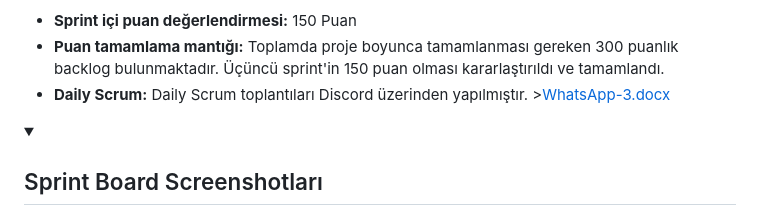
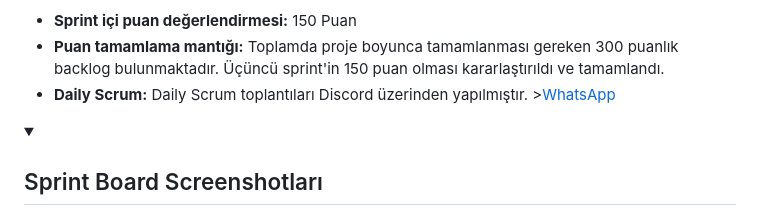
Before and after one commit to Raupeex/duygudas, a Markdown page: README.md, the part around the change. Drawn GitHub-style; folded sections open.

```diff
--- a/README.md
+++ b/README.md
@@ -150,7 +150,7 @@ https://github.com/user-attachments/assets/0c2ceabd-18c2-491b-866b-4b6c96534ea6
 Bu sprintte, Duygudaş uygulaması için misafir kullanıcı deneyimini geliştirmeye ve kullanıcı yönetimi altyapısını güçlendirmeye odaklandık. Ayrıca, sohbet botu ve sesli komut gibi yeni özellikler ekleyerek kullanıcı etkileşimini artırdık.
 - **Sprint içi puan değerlendirmesi:** 150 Puan
 - **Puan tamamlama mantığı:** Toplamda proje boyunca tamamlanması gereken 300 puanlık backlog bulunmaktadır. Üçüncü sprint'in 150 puan olması kararlaştırıldı ve tamamlandı.
-- **Daily Scrum:** Daily Scrum toplantıları Discord üzerinden yapılmıştır. >[WhatsApp-3.docx](https://github.com/user-attachments/files/16472949/WhatsApp-3.docx)
+- **Daily Scrum:** Daily Scrum toplantıları Discord üzerinden yapılmıştır. >[WhatsApp](https://github.com/user-attachments/files/16472949/WhatsApp-3.docx)
 
  <details>
 <summary><h2>Sprint Board Screenshotları</h2></summary>
```
